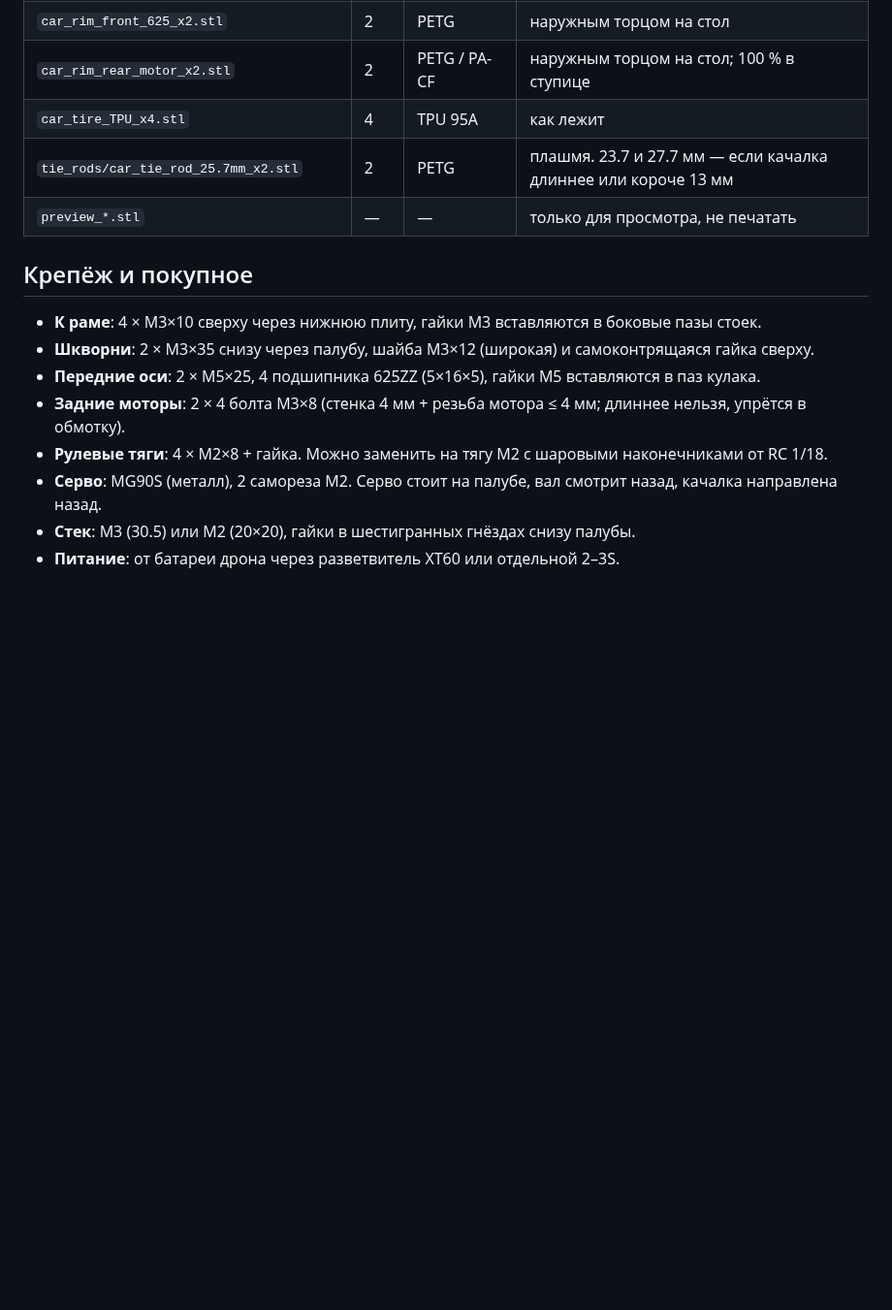
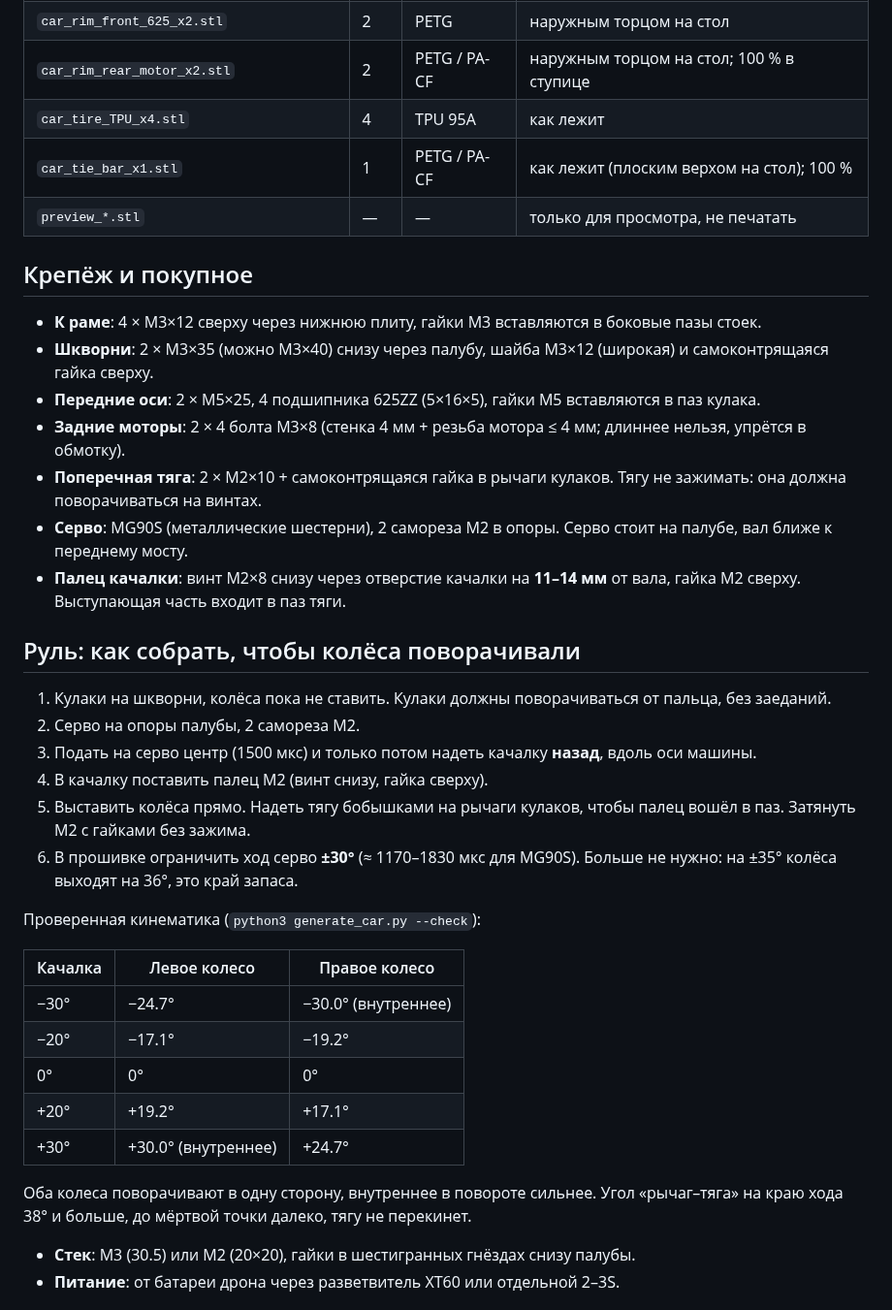
Before and after one commit to leonser1/test, a Markdown page: kolibri_car/README.md, the part around one of its changes. Shown at 97% size. Rendered like a GitHub page; blank space fills up the shorter version.

```diff
--- a/kolibri_car/README.md
+++ b/kolibri_car/README.md
@@ -32,17 +33,39 @@
 | `car_rim_front_625_x2.stl` | 2 | PETG | наружным торцом на стол |
 | `car_rim_rear_motor_x2.stl` | 2 | PETG / PA-CF | наружным торцом на стол; 100 % в ступице |
 | `car_tire_TPU_x4.stl` | 4 | TPU 95A | как лежит |
-| `tie_rods/car_tie_rod_25.7mm_x2.stl` | 2 | PETG | плашмя. 23.7 и 27.7 мм — если качалка длиннее или короче 13 мм |
+| `car_tie_bar_x1.stl` | 1 | PETG / PA-CF | как лежит (плоским верхом на стол); 100 % |
 | `preview_*.stl` | — | — | только для просмотра, не печатать |
 
 ## Крепёж и покупное
 
-- **К раме**: 4 × M3×10 сверху через нижнюю плиту, гайки M3 вставляются в боковые пазы стоек.
-- **Шкворни**: 2 × M3×35 снизу через палубу, шайба M3×12 (широкая) и самоконтрящаяся гайка сверху.
+- **К раме**: 4 × M3×12 сверху через нижнюю плиту, гайки M3 вставляются в боковые пазы стоек.
+- **Шкворни**: 2 × M3×35 (можно M3×40) снизу через палубу, шайба M3×12 (широкая) и самоконтрящаяся гайка сверху.
 - **Передние оси**: 2 × M5×25, 4 подшипника 625ZZ (5×16×5), гайки M5 вставляются в паз кулака.
 - **Задние моторы**: 2 × 4 болта M3×8 (стенка 4 мм + резьба мотора ≤ 4 мм; длиннее нельзя, упрётся в обмотку).
-- **Рулевые тяги**: 4 × M2×8 + гайка. Можно заменить на тягу M2 с шаровыми наконечниками от RC 1/18.
-- **Серво**: MG90S (металл), 2 самореза M2. Серво стоит на палубе, вал смотрит назад, качалка направлена назад.
+- **Поперечная тяга**: 2 × M2×10 + самоконтрящаяся гайка в рычаги кулаков. Тягу не зажимать: она должна поворачиваться на винтах.
+- **Серво**: MG90S (металлические шестерни), 2 самореза M2 в опоры. Серво стоит на палубе, вал ближе к переднему мосту.
+- **Палец качалки**: винт M2×8 снизу через отверстие качалки на **11–14 мм** от вала, гайка M2 сверху. Выступающая часть входит в паз тяги.
+
+## Руль: как собрать, чтобы колёса поворачивали
+
+1. Кулаки на шкворни, колёса пока не ставить. Кулаки должны поворачиваться от пальца, без заеданий.
+2. Серво на опоры палубы, 2 самореза M2.
+3. Подать на серво центр (1500 мкс) и только потом надеть качалку **назад**, вдоль оси машины.
+4. В качалку поставить палец M2 (винт снизу, гайка сверху).
+5. Выставить колёса прямо. Надеть тягу бобышками на рычаги кулаков, чтобы палец вошёл в паз. Затянуть M2 с гайками без зажима.
+6. В прошивке ограничить ход серво **±30°** (≈ 1170–1830 мкс для MG90S). Больше не нужно: на ±35° колёса выходят на 36°, это край запаса.
+
+Проверенная кинематика (`python3 generate_car.py --check`):
+
+| Качалка | Левое колесо | Правое колесо |
+|---|---|---|
+| −30° | −24.7° | −30.0° (внутреннее) |
+| −20° | −17.1° | −19.2° |
+| 0° | 0° | 0° |
+| +20° | +19.2° | +17.1° |
+| +30° | +30.0° (внутреннее) | +24.7° |
+
+Оба колеса поворачивают в одну сторону, внутреннее в повороте сильнее. Угол «рычаг–тяга» на краю хода 38° и больше, до мёртвой точки далеко, тягу не перекинет.
 - **Стек**: M3 (30.5) или M2 (20×20), гайки в шестигранных гнёздах снизу палубы.
 - **Питание**: от батареи дрона через разветвитель XT60 или отдельной 2–3S.
 
```
Also changed, not shown: other parts of kolibri_car/README.md (+8 -2 lines), kolibri_car/preview.png, 16 other files.
